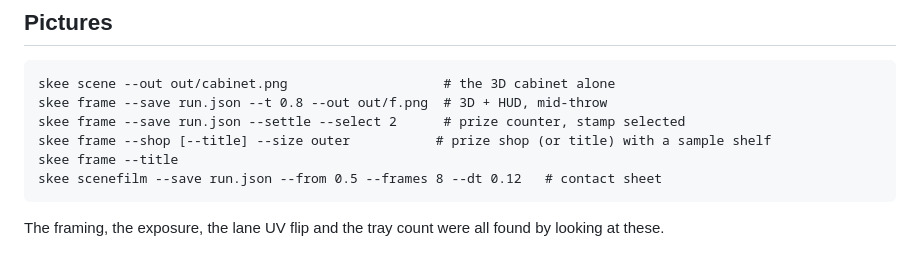
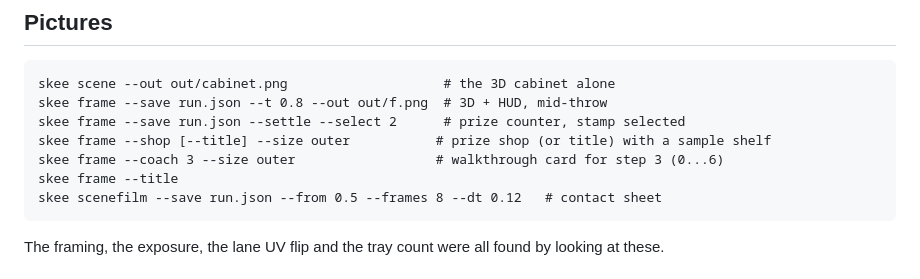
Before and after one commit to notactuallytreyanastasio/skee_skee_skee, a Markdown page: docs/TOOLS.md, the part around the change. Rendered like a GitHub page.

````diff
--- a/docs/TOOLS.md
+++ b/docs/TOOLS.md
@@ -56,6 +56,7 @@ skee scene --out out/cabinet.png                    # the 3D cabinet alone
 skee frame --save run.json --t 0.8 --out out/f.png  # 3D + HUD, mid-throw
 skee frame --save run.json --settle --select 2      # prize counter, stamp selected
 skee frame --shop [--title] --size outer           # prize shop (or title) with a sample shelf
+skee frame --coach 3 --size outer                  # walkthrough card for step 3 (0...6)
 skee frame --title
 skee scenefilm --save run.json --from 0.5 --frames 8 --dt 0.12   # contact sheet
 ```
````
Also changed, not shown: docs/DESIGN.md (+17 -0 lines), docs/images/coach.png (added), 7 other files.
